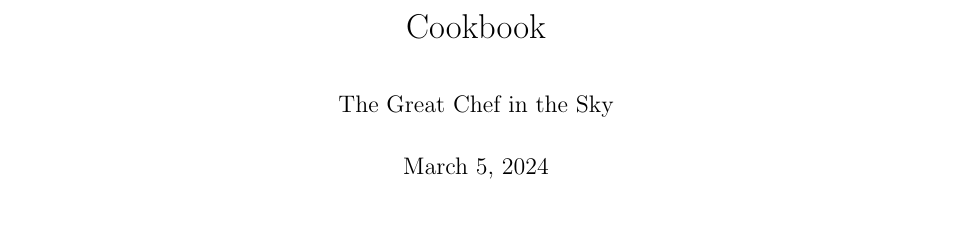
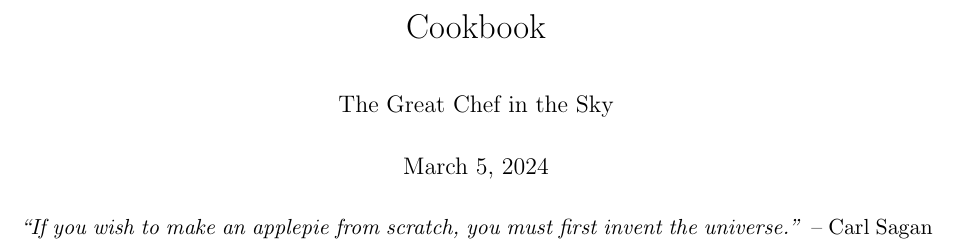
Before and after one commit to NordicGeodesy/TheCookbook, a LaTeX document (cookbook.tex): part of the page, cut so that both start at the same text. Compiled offline with pdfLaTeX.

Commit message:
Add thought-provoking quote.

```diff
--- a/cookbook.tex
+++ b/cookbook.tex
@@ -2,8 +2,16 @@
 \usepackage[margin=0.7in]{geometry}
 \usepackage[parfill]{parskip}
 \usepackage[utf8]{inputenc}
+\usepackage{csquotes}
 \title{Cookbook}
 \author{The Great Chef in the Sky}
 \begin{document}
+
 \maketitle
+
+\begin{displayquote}
+\emph{``If you wish to make an applepie from scratch, you must first invent the universe.''}
+-- Carl Sagan
+\end{displayquote}
+
 \end{document}
```
